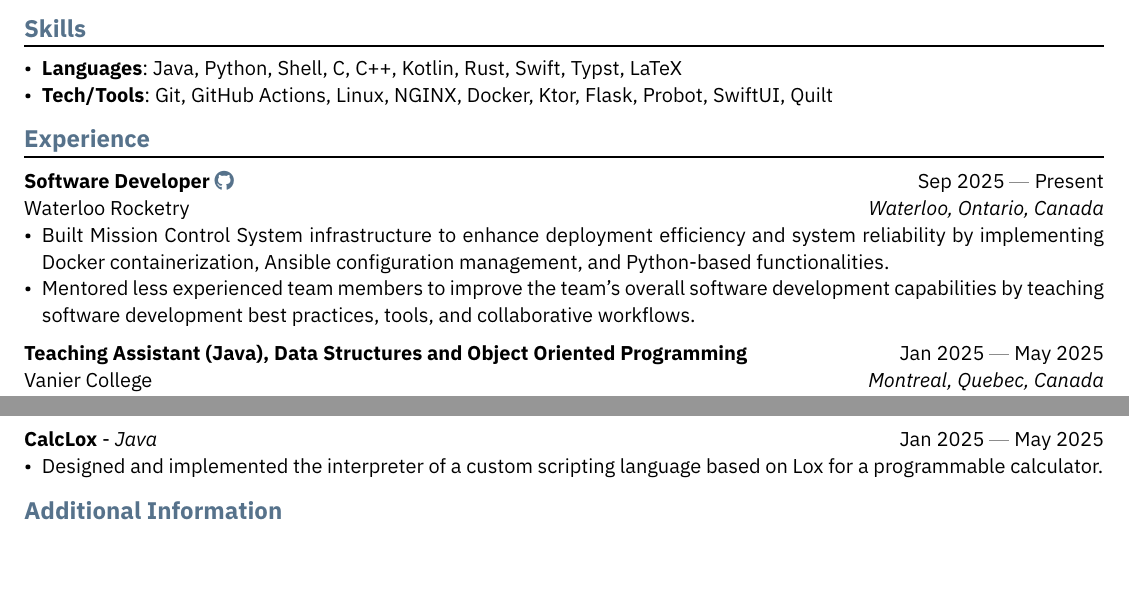
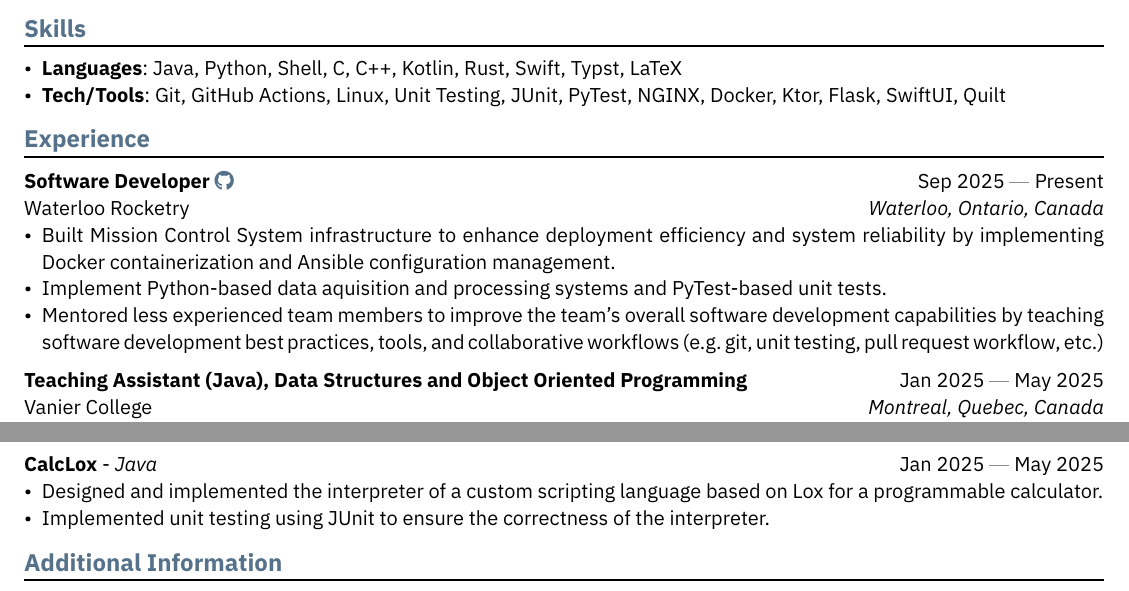
Before and after one commit to Qubik65536/resume, a Typst document (resume.typ, which reads waterlooworks/resume.typ): two parts of the page, joined at a grey line, cut so that both start at the same text, the shorter picture padded with empty space. The pictures show the PDF file resume.pdf that the author committed with the source.

Commit message:
Jan 2026 Revision 2

```diff
--- a/resume.typ
+++ b/resume.typ
@@ -45,7 +45,7 @@
 == Skills
 
 - *Languages*: Java, Python, Shell, C, C++, Kotlin, Rust, Swift, Typst, LaTeX
-- *Tech/Tools*: Git, GitHub Actions, Linux, NGINX, Docker, Ktor, Flask, Probot, SwiftUI, Quilt
+- *Tech/Tools*: Git, GitHub Actions, Linux, Unit Testing, JUnit, PyTest, NGINX, Docker, Ktor, Flask, SwiftUI, Quilt
 
 == Experience
 
@@ -56,8 +56,9 @@
   dates: dates-helper(start-date: "Sep 2025", end-date: "Present"),
   github: "Waterloo-Rocketry",
 )
-- Built Mission Control System infrastructure to enhance deployment efficiency and system reliability by implementing Docker containerization, Ansible configuration management, and Python-based functionalities.
-- Mentored less experienced team members to improve the team's overall software development capabilities by teaching software development best practices, tools, and collaborative workflows.
+- Built Mission Control System infrastructure to enhance deployment efficiency and system reliability by implementing Docker containerization and Ansible configuration management.
+- Implement Python-based data aquisition and processing systems and PyTest-based unit tests.
+- Mentored less experienced team members to improve the team's overall software development capabilities by teaching software development best practices, tools, and collaborative workflows (e.g. git, unit testing, pull request workflow, etc.)
 
 #experience(
   title: "Teaching Assistant (Java), Data Structures and Object Oriented Programming",
@@ -111,6 +112,7 @@
   dates: dates-helper(start-date: "Jan 2025", end-date: "May 2025"),
 )
 - Designed and implemented the interpreter of a custom scripting language based on Lox for a programmable calculator.
+- Implemented unit testing using JUnit to ensure the correctness of the interpreter.
 
 == Additional Information
 
--- a/waterlooworks/resume.typ
+++ b/waterlooworks/resume.typ
@@ -36,7 +36,7 @@
 == Skills
 
 - *Languages*: Java, Python, Shell, C, C++, Kotlin, Rust, Swift, Typst, LaTeX
-- *Tech/Tools*: Git, GitHub Actions, Linux, NGINX, Docker, Ktor, Flask, Probot, SwiftUI, Quilt
+- *Tech/Tools*: Git, GitHub Actions, Linux, Unit Testing, JUnit, PyTest, NGINX, Docker, Ktor, Flask, SwiftUI, Quilt
 
 == Experience
 
@@ -47,8 +47,9 @@
   dates: dates-helper(start-date: "Sep 2025", end-date: "Present"),
   github: "Waterloo-Rocketry",
 )
-- Built Mission Control System infrastructure to enhance deployment efficiency and system reliability by implementing Docker containerization, Ansible configuration management, and Python-based functionalities.
-- Mentored less experienced team members to improve the team's overall software development capabilities by teaching software development best practices, tools, and collaborative workflows.
+- Built Mission Control System infrastructure to enhance deployment efficiency and system reliability by implementing Docker containerization and Ansible configuration management.
+- Implement Python-based data aquisition and processing systems and PyTest-based unit tests.
+- Mentored less experienced team members to improve the team's overall software development capabilities by teaching software development best practices, tools, and collaborative workflows (e.g. git, unit testing, pull request workflow, etc.)
 
 #experience(
   title: "Teaching Assistant (Java), Data Structures and Object Oriented Programming",
@@ -102,6 +103,7 @@
   dates: dates-helper(start-date: "Jan 2025", end-date: "May 2025"),
 )
 - Designed and implemented the interpreter of a custom scripting language based on Lox for a programmable calculator.
+- Implemented unit testing using JUnit to ensure the correctness of the interpreter.
 
 == Education
 
```
Also changed, not shown: resume.pdf, waterlooworks/resume.pdf.
